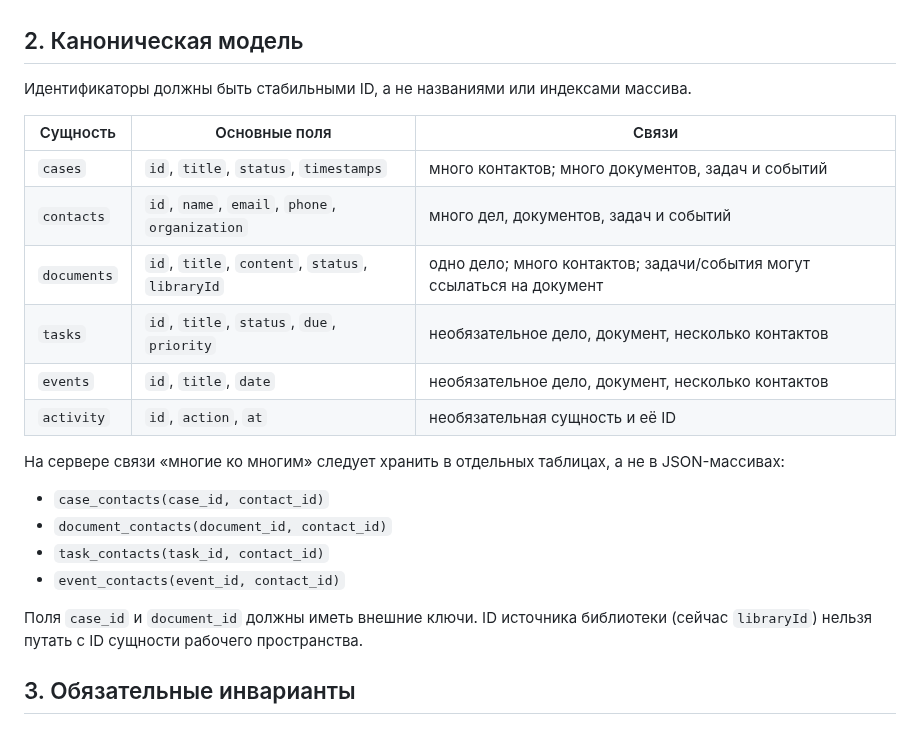
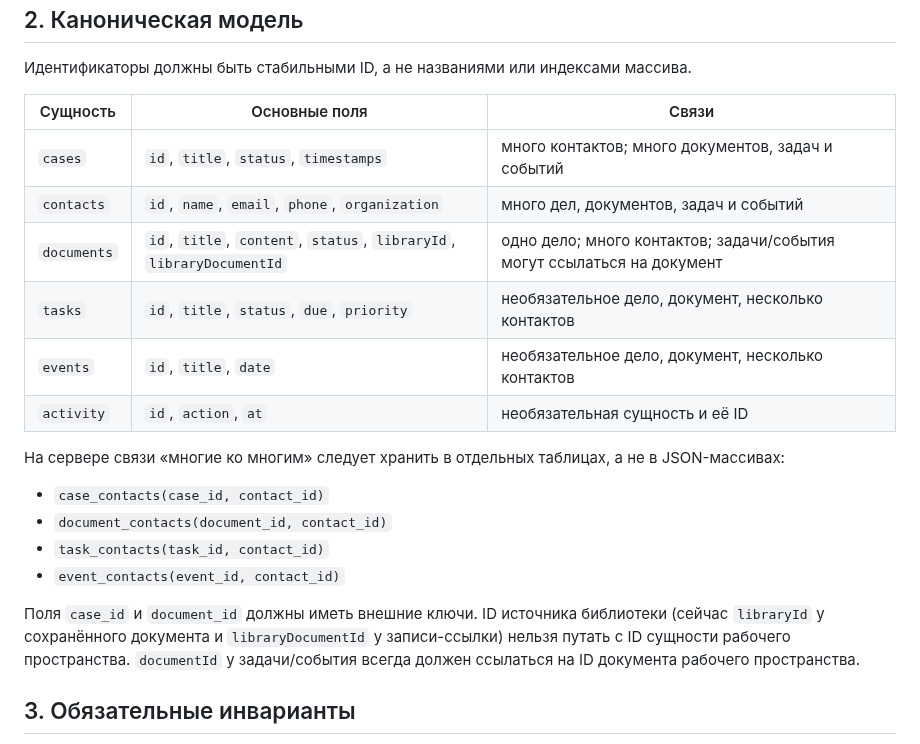
Before and after one commit to rytikov0285/text2me, a Markdown page: docs/WORKSPACE_DATA_MIGRATION.md, the part around the change. Drawn GitHub-style.

Commit message:
Clarify workspace and library document ID semantics

```diff
--- a/docs/WORKSPACE_DATA_MIGRATION.md
+++ b/docs/WORKSPACE_DATA_MIGRATION.md
@@ -31,7 +31,7 @@
 |---|---|---|
 | `cases` | `id`, `title`, `status`, `timestamps` | много контактов; много документов, задач и событий |
 | `contacts` | `id`, `name`, `email`, `phone`, `organization` | много дел, документов, задач и событий |
-| `documents` | `id`, `title`, `content`, `status`, `libraryId` | одно дело; много контактов; задачи/события могут ссылаться на документ |
+| `documents` | `id`, `title`, `content`, `status`, `libraryId`, `libraryDocumentId` | одно дело; много контактов; задачи/события могут ссылаться на документ |
 | `tasks` | `id`, `title`, `status`, `due`, `priority` | необязательное дело, документ, несколько контактов |
 | `events` | `id`, `title`, `date` | необязательное дело, документ, несколько контактов |
 | `activity` | `id`, `action`, `at` | необязательная сущность и её ID |
@@ -43,7 +43,7 @@
 - `task_contacts(task_id, contact_id)`
 - `event_contacts(event_id, contact_id)`
 
-Поля `case_id` и `document_id` должны иметь внешние ключи. ID источника библиотеки (сейчас `libraryId`) нельзя путать с ID сущности рабочего пространства.
+Поля `case_id` и `document_id` должны иметь внешние ключи. ID источника библиотеки (сейчас `libraryId` у сохранённого документа и `libraryDocumentId` у записи-ссылки) нельзя путать с ID сущности рабочего пространства. `documentId` у задачи/события всегда должен ссылаться на ID документа рабочего пространства.
 
 ## 3. Обязательные инварианты
 
```
